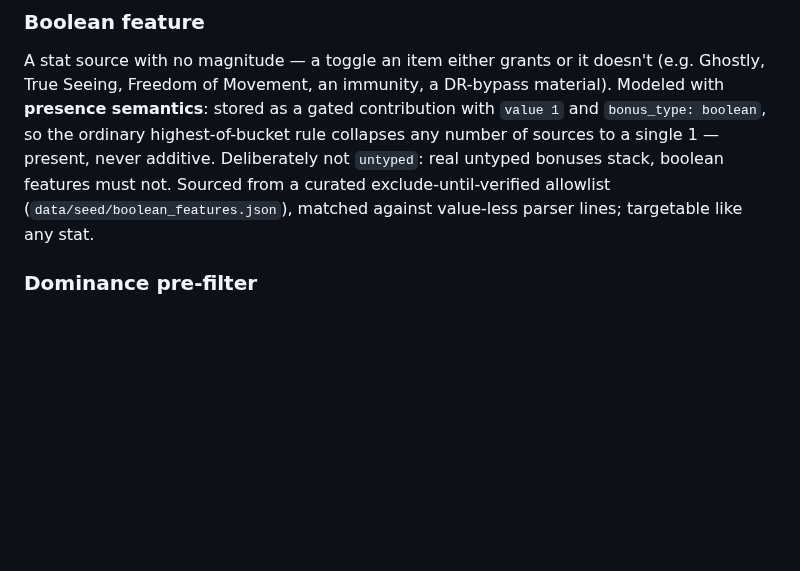
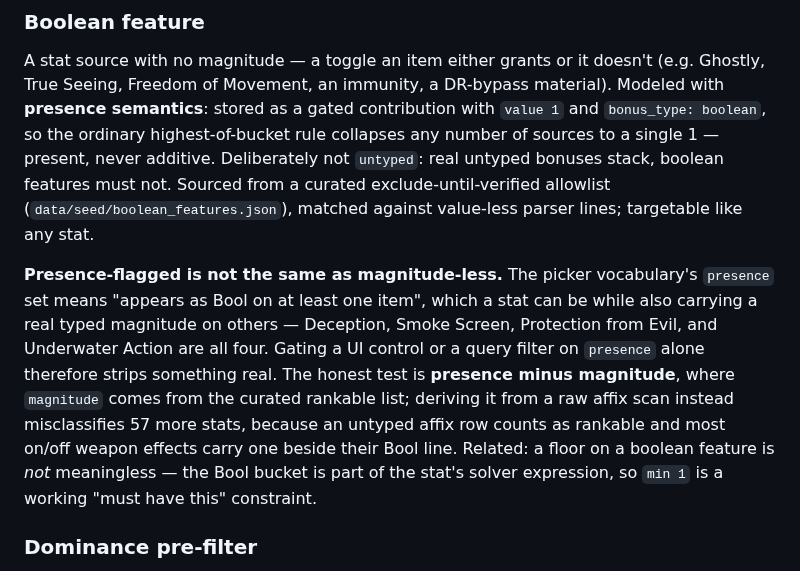
Before and after one commit to eddiefiggie/ddo-loadout-optimizer, a Markdown page: CONCEPTS.md, the part around the change. Drawn GitHub-style; blank space fills up the shorter version.

```diff
--- a/CONCEPTS.md
+++ b/CONCEPTS.md
@@ -38,6 +38,8 @@ The `(stat, bonus_type)` group in which at most one contributing value counts. W
 
 ### Boolean feature
 A stat source with no magnitude — a toggle an item either grants or it doesn't (e.g. Ghostly, True Seeing, Freedom of Movement, an immunity, a DR-bypass material). Modeled with **presence semantics**: stored as a gated contribution with `value 1` and `bonus_type: boolean`, so the ordinary highest-of-bucket rule collapses any number of sources to a single 1 — present, never additive. Deliberately not `untyped`: real untyped bonuses stack, boolean features must not. Sourced from a curated exclude-until-verified allowlist (`data/seed/boolean_features.json`), matched against value-less parser lines; targetable like any stat.
+
+**Presence-flagged is not the same as magnitude-less.** The picker vocabulary's `presence` set means "appears as Bool on at least one item", which a stat can be while also carrying a real typed magnitude on others — Deception, Smoke Screen, Protection from Evil, and Underwater Action are all four. Gating a UI control or a query filter on `presence` alone therefore strips something real. The honest test is **presence minus magnitude**, where `magnitude` comes from the curated rankable list; deriving it from a raw affix scan instead misclassifies 57 more stats, because an untyped affix row counts as rankable and most on/off weapon effects carry one beside their Bool line. Related: a floor on a boolean feature is *not* meaningless — the Bool bucket is part of the stat's solver expression, so `min 1` is a working "must have this" constraint.
 
 ### Dominance pre-filter
 A per-slot Pareto reduction run before the model is built: a variant beaten by a same-slot peer on **every value-carrying dimension** is dropped, since it can never be uniquely optimal. Soundness has three standing obligations — it holds only while every objective is max-aggregation (a piece-*count* objective breaks it in a multi-pick slot); its comparison surface must stay a **superset** of every dimension the objective reads (a variant whose worth is a dimension the comparator ignores gets wrongly pruned); and every kept item's dominator must be **unconditionally available** to equip. The third breaks when a hard constraint can force a candidate off (an exactly-one-of-a-class, a mutual exclusion, a quota): such a candidate is only *conditionally* available, so it must be exempted from pruning AND barred from pruning the peers it merely dominates — once it is forced off, a peer it dominated may be the true best.
```
Also changed, not shown: 1 other file.
